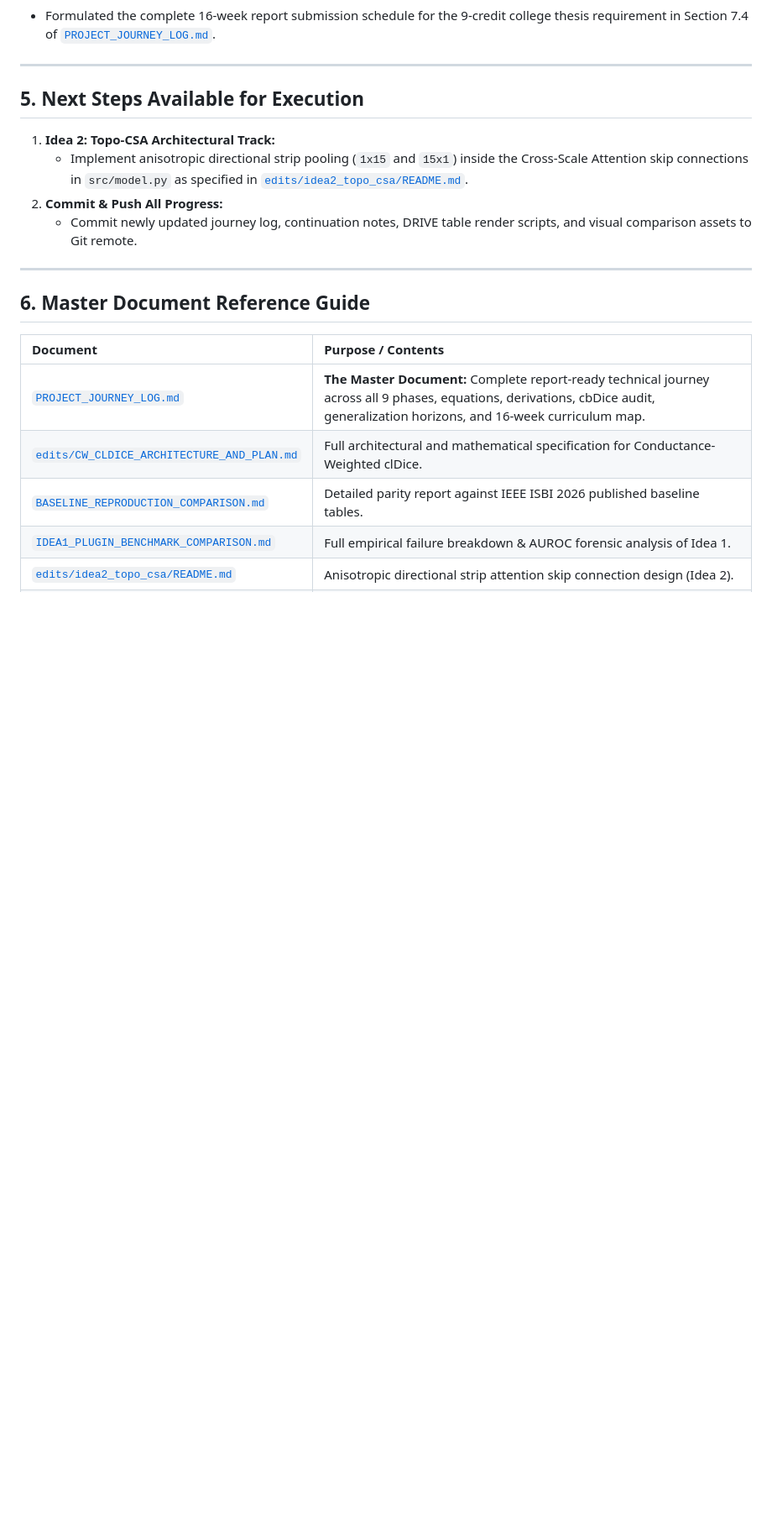
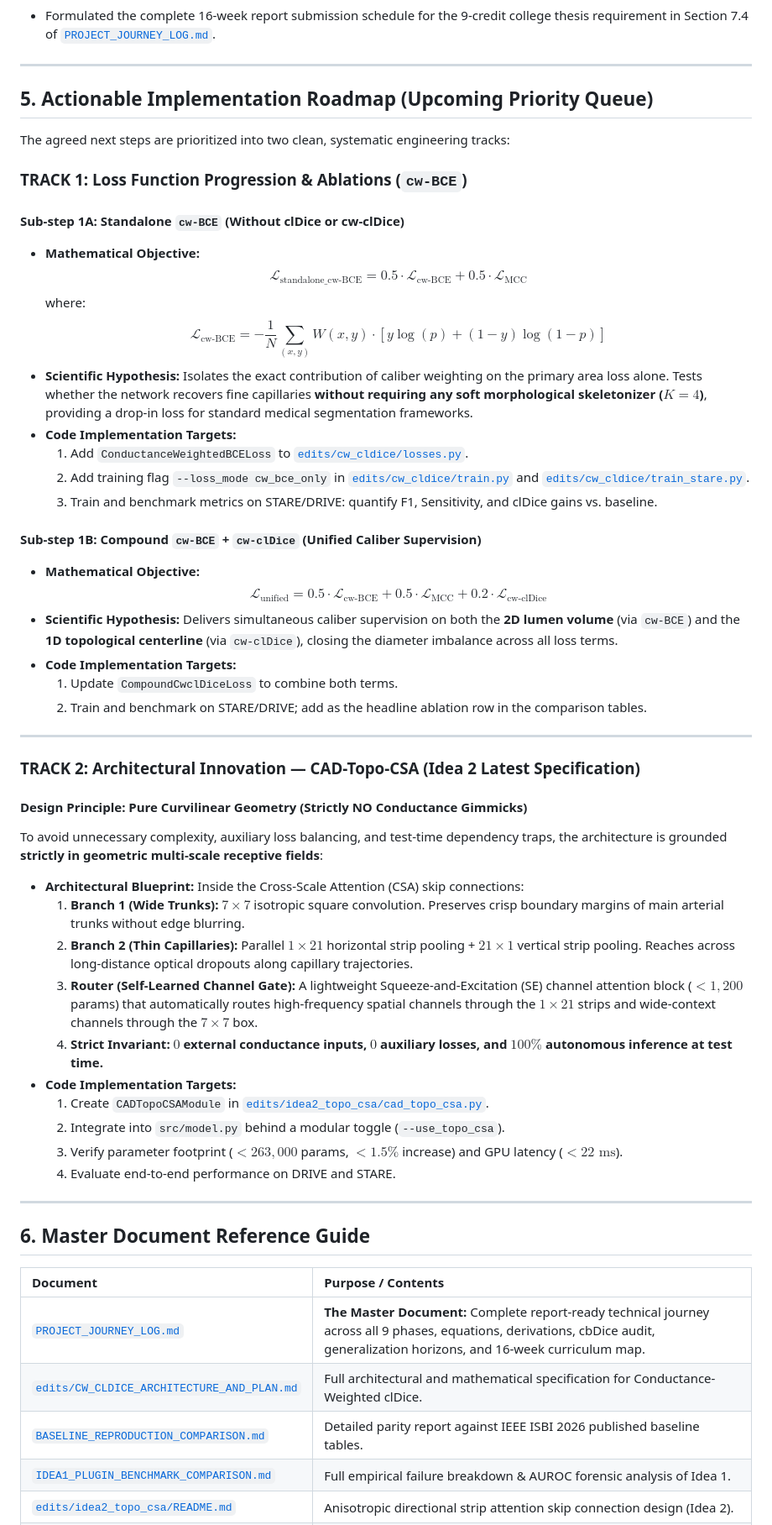
Before and after one commit to Arptel/Btep, a Markdown page: CONTINUATION_NOTES.md, the part around the change. Shown at 84% size. GitHub-like rendering; blank space fills up the shorter version.

```diff
--- a/CONTINUATION_NOTES.md
+++ b/CONTINUATION_NOTES.md
@@ -152,12 +152,49 @@ Trained and benchmarked:
 
 ---
 
-## 5. Next Steps Available for Execution
+## 5. Actionable Implementation Roadmap (Upcoming Priority Queue)
 
-1. **Idea 2: Topo-CSA Architectural Track:**
-   * Implement anisotropic directional strip pooling (`1x15` and `15x1`) inside the Cross-Scale Attention skip connections in `src/model.py` as specified in [`edits/idea2_topo_csa/README.md`](file:///d:/Desktop/ARTH/Sem-8/I2/edits/idea2_topo_csa/README.md).
-2. **Commit & Push All Progress:**
-   * Commit newly updated journey log, continuation notes, DRIVE table render scripts, and visual comparison assets to Git remote.
+The agreed next steps are prioritized into two clean, systematic engineering tracks:
+
+### TRACK 1: Loss Function Progression & Ablations (`cw-BCE`)
+
+#### Sub-step 1A: Standalone `cw-BCE` (Without clDice or cw-clDice)
+* **Mathematical Objective:**
+  $$\mathcal{L}_{\text{standalone\_cw-BCE}} = 0.5 \cdot \mathcal{L}_{\text{cw-BCE}} + 0.5 \cdot \mathcal{L}_{\text{MCC}}$$
+  where:
+  $$\mathcal{L}_{\text{cw-BCE}} = -\frac{1}{N} \sum_{(x, y)} W(x, y) \cdot \left[ y \log(p) + (1 - y) \log(1 - p) \right]$$
+* **Scientific Hypothesis:** Isolates the exact contribution of caliber weighting on the primary area loss alone. Tests whether the network recovers fine capillaries **without requiring any soft morphological skeletonizer ($K=4$)**, providing a drop-in loss for standard medical segmentation frameworks.
+* **Code Implementation Targets:**
+  1. Add `ConductanceWeightedBCELoss` to [`edits/cw_cldice/losses.py`](file:///d:/Desktop/ARTH/Sem-8/I2/edits/cw_cldice/losses.py).
+  2. Add training flag `--loss_mode cw_bce_only` in [`edits/cw_cldice/train.py`](file:///d:/Desktop/ARTH/Sem-8/I2/edits/cw_cldice/train.py) and [`edits/cw_cldice/train_stare.py`](file:///d:/Desktop/ARTH/Sem-8/I2/edits/cw_cldice/train_stare.py).
+  3. Train and benchmark metrics on STARE/DRIVE: quantify F1, Sensitivity, and clDice gains vs. baseline.
+
+#### Sub-step 1B: Compound `cw-BCE` + `cw-clDice` (Unified Caliber Supervision)
+* **Mathematical Objective:**
+  $$\mathcal{L}_{\text{unified}} = 0.5 \cdot \mathcal{L}_{\text{cw-BCE}} + 0.5 \cdot \mathcal{L}_{\text{MCC}} + 0.2 \cdot \mathcal{L}_{\text{cw-clDice}}$$
+* **Scientific Hypothesis:** Delivers simultaneous caliber supervision on both the **2D lumen volume** (via `cw-BCE`) and the **1D topological centerline** (via `cw-clDice`), closing the diameter imbalance across all loss terms.
+* **Code Implementation Targets:**
+  1. Update `CompoundCwclDiceLoss` to combine both terms.
+  2. Train and benchmark on STARE/DRIVE; add as the headline ablation row in the comparison tables.
+
+---
+
+### TRACK 2: Architectural Innovation — CAD-Topo-CSA (Idea 2 Latest Specification)
+
+#### Design Principle: Pure Curvilinear Geometry (Strictly NO Conductance Gimmicks)
+To avoid unnecessary complexity, auxiliary loss balancing, and test-time dependency traps, the architecture is grounded **strictly in geometric multi-scale receptive fields**:
+
+* **Architectural Blueprint:**
+  Inside the Cross-Scale Attention (CSA) skip connections:
+  1. **Branch 1 (Wide Trunks):** $7 \times 7$ isotropic square convolution. Preserves crisp boundary margins of main arterial trunks without edge blurring.
+  2. **Branch 2 (Thin Capillaries):** Parallel $1 \times 21$ horizontal strip pooling + $21 \times 1$ vertical strip pooling. Reaches across long-distance optical dropouts along capillary trajectories.
+  3. **Router (Self-Learned Channel Gate):** A lightweight Squeeze-and-Excitation (SE) channel attention block ($< 1,200$ params) that automatically routes high-frequency spatial channels through the $1\times 21$ strips and wide-context channels through the $7\times 7$ box.
+  4. **Strict Invariant:** **$0$ external conductance inputs, $0$ auxiliary losses, and $100\%$ autonomous inference at test time.**
+* **Code Implementation Targets:**
+  1. Create `CADTopoCSAModule` in [`edits/idea2_topo_csa/cad_topo_csa.py`](file:///d:/Desktop/ARTH/Sem-8/I2/edits/idea2_topo_csa/cad_topo_csa.py).
+  2. Integrate into `src/model.py` behind a modular toggle (`--use_topo_csa`).
+  3. Verify parameter footprint ($< 263,000$ params, $< 1.5\%$ increase) and GPU latency ($< 22\text{ ms}$).
+  4. Evaluate end-to-end performance on DRIVE and STARE.
 
 ---
 
```
Also changed, not shown: edits/idea2_topo_csa/README.md (+69 -52 lines).
